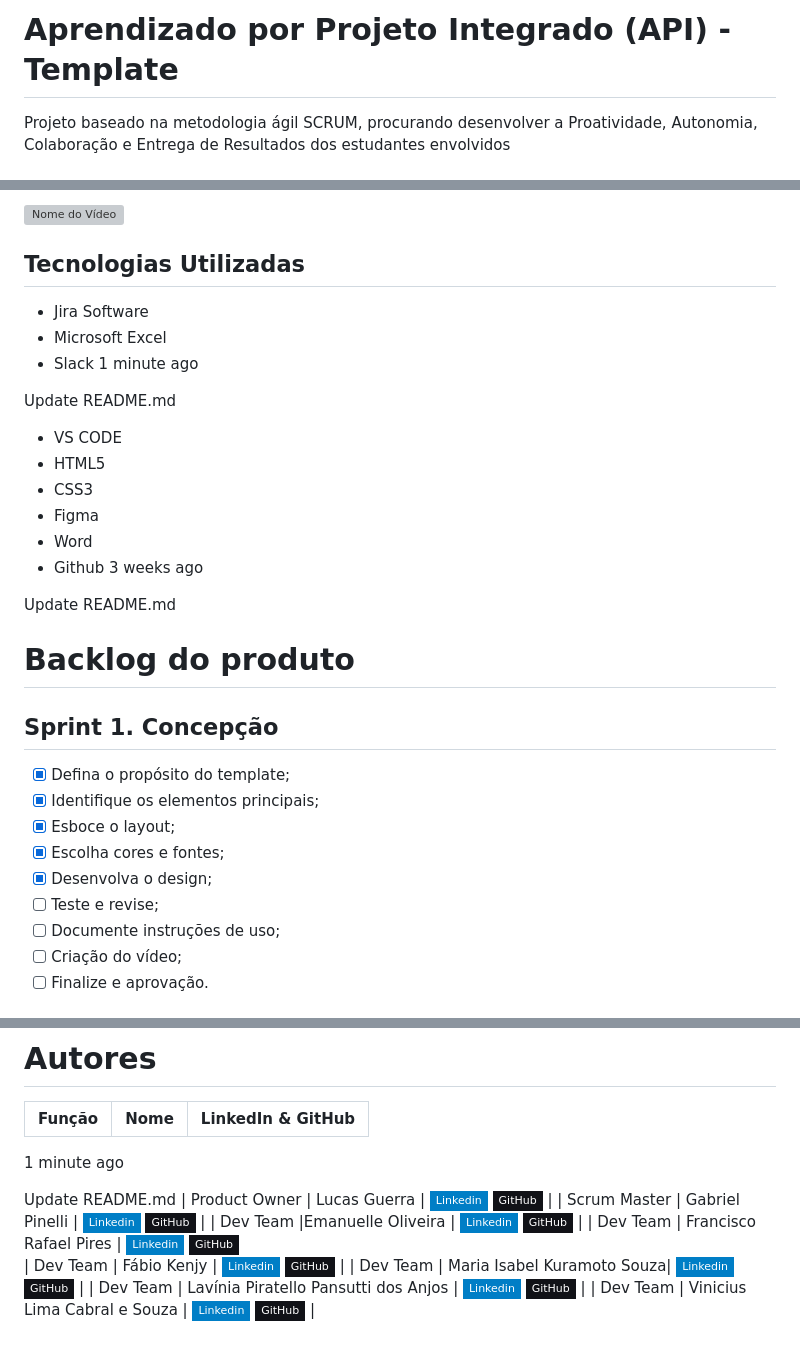
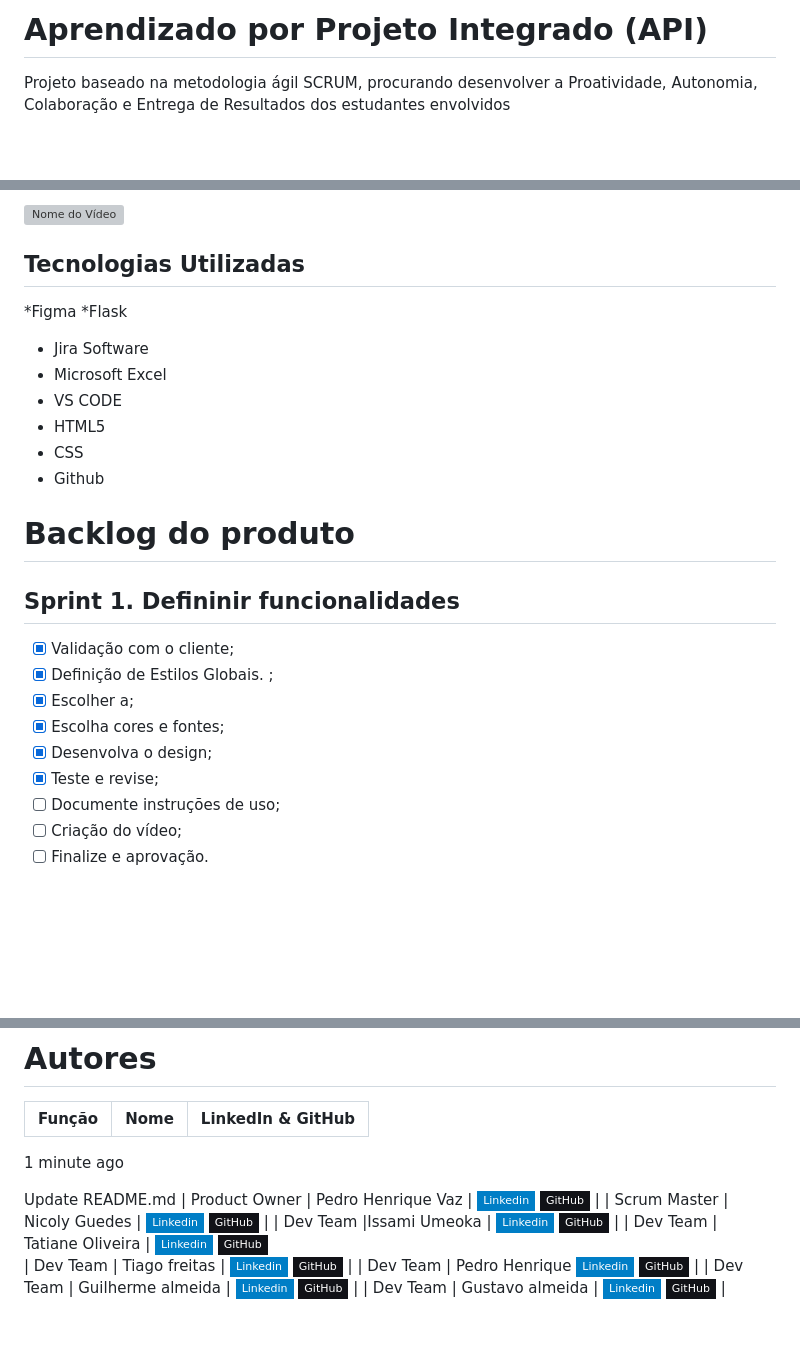
Before and after one commit to nicolygz/the-devs-department, a Markdown page: README.md, 3 parts joined by grey strips. Rendered like a GitHub page; folded sections open; badges without logos; blank space fills up the shorter version; grey boxes are pictures that could not be loaded.

```diff
--- a/README.md
+++ b/README.md
@@ -1,4 +1,4 @@
-# Aprendizado por Projeto Integrado (API) - Template
+# Aprendizado por Projeto Integrado (API)
 
 
 Projeto baseado na metodologia ágil SCRUM, procurando desenvolver a Proatividade, Autonomia, Colaboração e Entrega de Resultados dos estudantes envolvidos
@@ -44,33 +44,24 @@ Adicionar video e documentos nessa seção
 
 ## Tecnologias Utilizadas
 
+*Figma
+*Flask
 * Jira Software
 * Microsoft Excel
-* Slack
-1 minute ago
-
-Update README.md
 * VS CODE
 * HTML5
-* CSS3
-* Figma
-* Word
+* CSS
 * Github
-3 weeks ago
-
-Update README.md
-
-
 
 # Backlog do produto
 
-## Sprint 1. Concepção
-- [x] Defina o propósito do template;
-- [x] Identifique os elementos principais;
-- [x] Esboce o layout;
+## Sprint 1. Defininir funcionalidades
+- [x] Validação com o cliente;
+- [x] Definição de Estilos Globais. ;
+- [x] Escolher a;
 - [x] Escolha cores e fontes;
 - [x] Desenvolva o design;
-- [ ] Teste e revise;
+- [x] Teste e revise;
 - [ ] Documente instruções de uso;
 - [ ] Criação do vídeo;
 - [ ] Finalize e aprovação.
@@ -115,11 +106,11 @@ Update README.md
 1 minute ago
 
 Update README.md
-| Product Owner |   Lucas Guerra         |     [![Linkedin Badge](https://img.shields.io/badge/Linkedin-blue?style=flat-square&logo=Linkedin&logoColor=white)](https://www.linkedin.com/in/lucas-guerra000/) [![GitHub Badge](https://img.shields.io/badge/GitHub-111217?style=flat-square&logo=github&logoColor=white)](https://github.com/lucasguerra12)              |
-| Scrum Master  | Gabriel Pinelli |      [![Linkedin Badge](https://img.shields.io/badge/Linkedin-blue?style=flat-square&logo=Linkedin&logoColor=white)](https://www.linkedin.com/in/gabriel-pinelli-analista/) [![GitHub Badge](https://img.shields.io/badge/GitHub-111217?style=flat-square&logo=github&logoColor=white)](https://github.com/Tocaccelli)     |
-| Dev Team   |Emanuelle Oliveira        |         [![Linkedin Badge](https://img.shields.io/badge/Linkedin-blue?style=flat-square&logo=Linkedin&logoColor=white)](https://www.linkedin.com/in/emanuelle-oliveira-ab9716296/) [![GitHub Badge](https://img.shields.io/badge/GitHub-111217?style=flat-square&logo=github&logoColor=white)](https://github.com/Emanuelle-olv)        |
-|  Dev Team  | Francisco Rafael Pires   |         [![Linkedin Badge](https://img.shields.io/badge/Linkedin-blue?style=flat-square&logo=Linkedin&logoColor=white)](https://www.linkedin.com/in/francisco-rafael-pires-755958163/) [![GitHub Badge](https://img.shields.io/badge/GitHub-111217?style=flat-square&logo=github&logoColor=white)](https://github.com/franciscorafaelpires)
-|  Dev Team  | Fábio Kenjy                 |         [![Linkedin Badge](https://img.shields.io/badge/Linkedin-blue?style=flat-square&logo=Linkedin&logoColor=white)](https://www.linkedin.com/in/fabio-kenjy/) [![GitHub Badge](https://img.shields.io/badge/GitHub-111217?style=flat-square&logo=github&logoColor=white)](https://github.com/FabioKenjjy)     |
-|  Dev Team  | Maria Isabel Kuramoto Souza|   [![Linkedin Badge](https://img.shields.io/badge/Linkedin-blue?style=flat-square&logo=Linkedin&logoColor=white)]((https://www.linkedin.com/in/maria-isabel-kuramoto-souza-0997b7318?utm_source=share&utm_campaign=share_via&utm_content=profile&utm_medium=android_app)) [![GitHub Badge](https://img.shields.io/badge/GitHub-111217?style=flat-square&logo=github&logoColor=white)](https://github.com/szkuramoto)   |
-|  Dev Team  | Lavínia Piratello Pansutti dos Anjos  |         [![Linkedin Badge](https://img.shields.io/badge/Linkedin-blue?style=flat-square&logo=Linkedin&logoColor=white)](https://br.linkedin.com/in/lavinia-piratello-6a82101b1?trk=people-guest_people_search-card) [![GitHub Badge](https://img.shields.io/badge/GitHub-111217?style=flat-square&logo=github&logoColor=white)](https://github.com/laviniappiratello)   |
-|  Dev Team  | Vinicius Lima Cabral e Souza  |         [![Linkedin Badge](https://img.shields.io/badge/Linkedin-blue?style=flat-square&logo=Linkedin&logoColor=white)](https://www.linkedin.com/in/vinicius-lima-cabral-e-souza-7794b3287/) [![GitHub Badge](https://img.shields.io/badge/GitHub-111217?style=flat-square&logo=github&logoColor=white)](https://github.com/ViniciusLimaCabraleSouza)   |
+| Product Owner |  Pedro Henrique Vaz       |     [![Linkedin Badge](https://img.shields.io/badge/Linkedin-blue?style=flat-square&logo=Linkedin&logoColor=white)](https://www.linkedin.com/in/lucas-guerra000/) [![GitHub Badge](https://img.shields.io/badge/GitHub-111217?style=flat-square&logo=github&logoColor=white)](https://github.com/lucasguerra12)              |
+| Scrum Master  | Nicoly Guedes       |      [![Linkedin Badge](https://img.shields.io/badge/Linkedin-blue?style=flat-square&logo=Linkedin&logoColor=white)](https://www.linkedin.com/in/gabriel-pinelli-analista/) [![GitHub Badge](https://img.shields.io/badge/GitHub-111217?style=flat-square&logo=github&logoColor=white)](https://github.com/Tocaccelli)     |
+| Dev Team   |Issami Umeoka        |         [![Linkedin Badge](https://img.shields.io/badge/Linkedin-blue?style=flat-square&logo=Linkedin&logoColor=white)](https://www.linkedin.com/in/emanuelle-oliveira-ab9716296/) [![GitHub Badge](https://img.shields.io/badge/GitHub-111217?style=flat-square&logo=github&logoColor=white)](https://github.com/Emanuelle-olv)        |
+|  Dev Team  | Tatiane Oliveira  |         [![Linkedin Badge](https://img.shields.io/badge/Linkedin-blue?style=flat-square&logo=Linkedin&logoColor=white)](https://www.linkedin.com/in/francisco-rafael-pires-755958163/) [![GitHub Badge](https://img.shields.io/badge/GitHub-111217?style=flat-square&logo=github&logoColor=white)](https://github.com/franciscorafaelpires)
+|  Dev Team  |       Tiago freitas         |         [![Linkedin Badge](https://img.shields.io/badge/Linkedin-blue?style=flat-square&logo=Linkedin&logoColor=white)](https://www.linkedin.com/in/fabio-kenjy/) [![GitHub Badge](https://img.shields.io/badge/GitHub-111217?style=flat-square&logo=github&logoColor=white)](https://github.com/FabioKenjjy)     |
+|  Dev Team  | Pedro Henrique   [![Linkedin Badge](https://img.shields.io/badge/Linkedin-blue?style=flat-square&logo=Linkedin&logoColor=white)]((https://www.linkedin.com/in/maria-isabel-kuramoto-souza-0997b7318?utm_source=share&utm_campaign=share_via&utm_content=profile&utm_medium=android_app)) [![GitHub Badge](https://img.shields.io/badge/GitHub-111217?style=flat-square&logo=github&logoColor=white)](https://github.com/szkuramoto)   |
+|  Dev Team  | Guilherme almeida |         [![Linkedin Badge](https://img.shields.io/badge/Linkedin-blue?style=flat-square&logo=Linkedin&logoColor=white)](https://br.linkedin.com/in/lavinia-piratello-6a82101b1?trk=people-guest_people_search-card) [![GitHub Badge](https://img.shields.io/badge/GitHub-111217?style=flat-square&logo=github&logoColor=white)](https://github.com/laviniappiratello)   |
+|  Dev Team  |  Gustavo almeida  |         [![Linkedin Badge](https://img.shields.io/badge/Linkedin-blue?style=flat-square&logo=Linkedin&logoColor=white)](https://www.linkedin.com/in/vinicius-lima-cabral-e-souza-7794b3287/) [![GitHub Badge](https://img.shields.io/badge/GitHub-111217?style=flat-square&logo=github&logoColor=white)](https://github.com/ViniciusLimaCabraleSouza)   |
```
